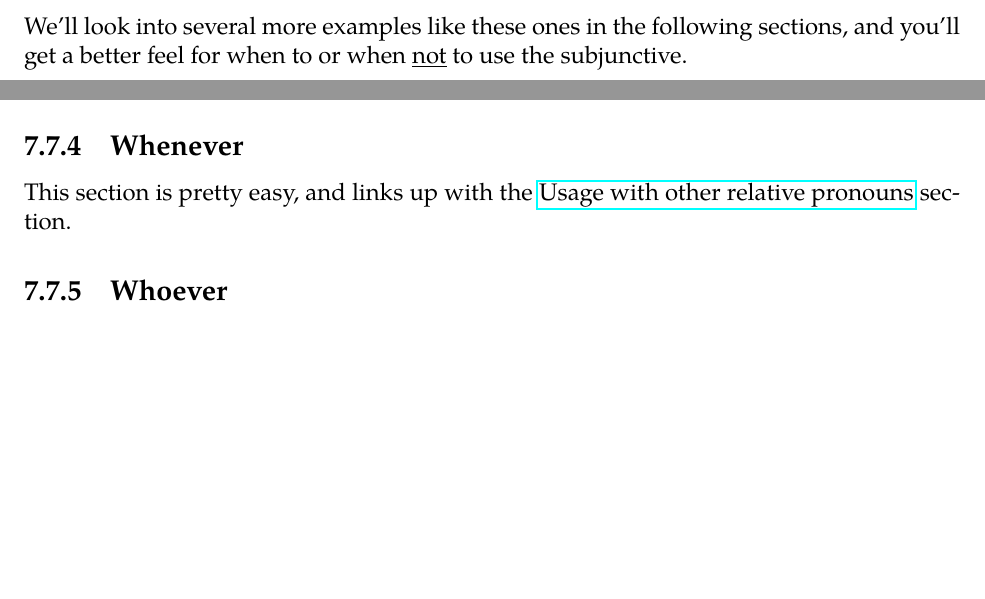
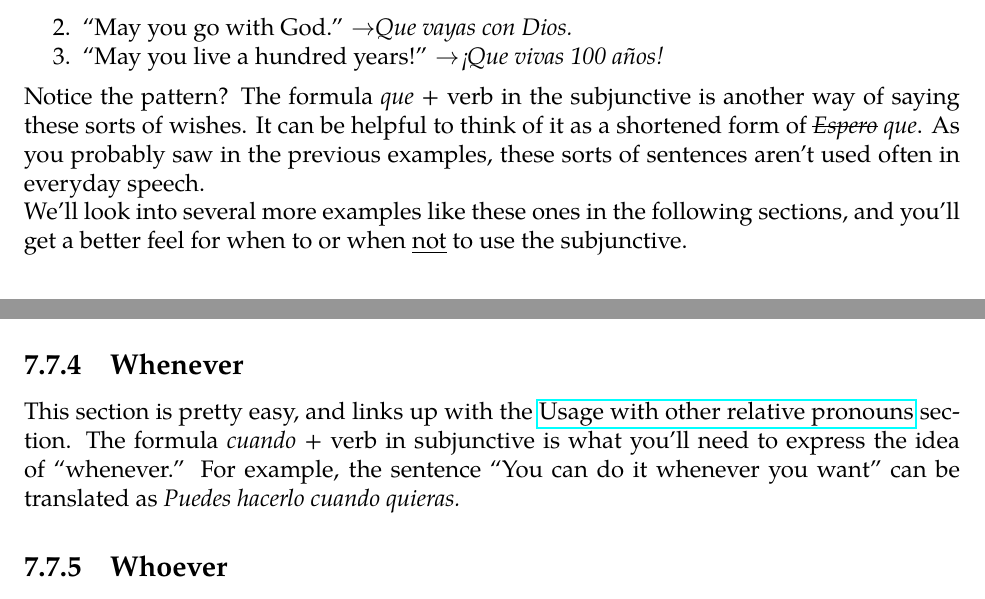
Before and after one commit to krithravi/SubjunctiveGuide, a LaTeX book (main.tex, which reads other.tex, weirdo.tex): two parts of pages 21 and 35 of 55 before the commit and two parts of pages 22 and 35 of 55 after it, joined at a grey line, cut at the place of the change, the shorter picture padded with empty space. Compiled offline with pdfLaTeX.

Commit message:
Que-wishes

```diff
--- a/other.tex
+++ b/other.tex
@@ -222,6 +222,7 @@ There's also a small hack we can use to convey the idea of ``wherever'' without
 \subsection{Whenever}
 
 This section is pretty easy, and links up with the \hyperref[sec:relpro]{Usage with other relative pronouns} section.
+The formula \ita{cuando} + verb in subjunctive is what you'll need to express the idea of ``whenever.'' For example, the sentence ``You can do it whenever you want'' can be translated as \ita{Puedes hacerlo cuando quieras.}
 
 \subsection{Whoever}
 Let's move on to whoever, which can be translated as \ita{quienquiera que ...}. For example, the sentence  ``Whoever you are/may be, please leave'' can be translated as \ita{Quienquiera que seas, por favor salga.} \footnote{I've chosen to use the formal command in this case, since the speaker obviously doesn't know who they're addressing.}\\
--- a/weirdo.tex
+++ b/weirdo.tex
@@ -99,7 +99,11 @@ This is not the most common usage of the subjunctive, but you'll still see it oc
 
 \begin{enumerate}[noitemsep]
 	\item ``May they find happiness.'' \arr \ita{Que encuentren felicidad.}
+	\item ``May you go with God.'' \arr \ita{Que vayas con Dios.}
+	\item ``May you live a hundred years!'' \arr \ita{!`Que vivas 100 a\~nos!}
 \end{enumerate}
+
+Notice the pattern? The formula \ita{que +} verb in the subjunctive is another way of saying these sorts of wishes. It can be helpful to think of it as a shortened form of \ita{\sout{Espero} que}. As you probably saw in the previous examples, these sorts of sentences aren't used often in everyday speech.
 
 We'll look into several more examples like these ones in the following sections, and you'll get a better feel for when to or when \underline{not} to use the subjunctive.
 \section{E: Emotional Expressions}
```
Also changed, not shown: main.pdf.
